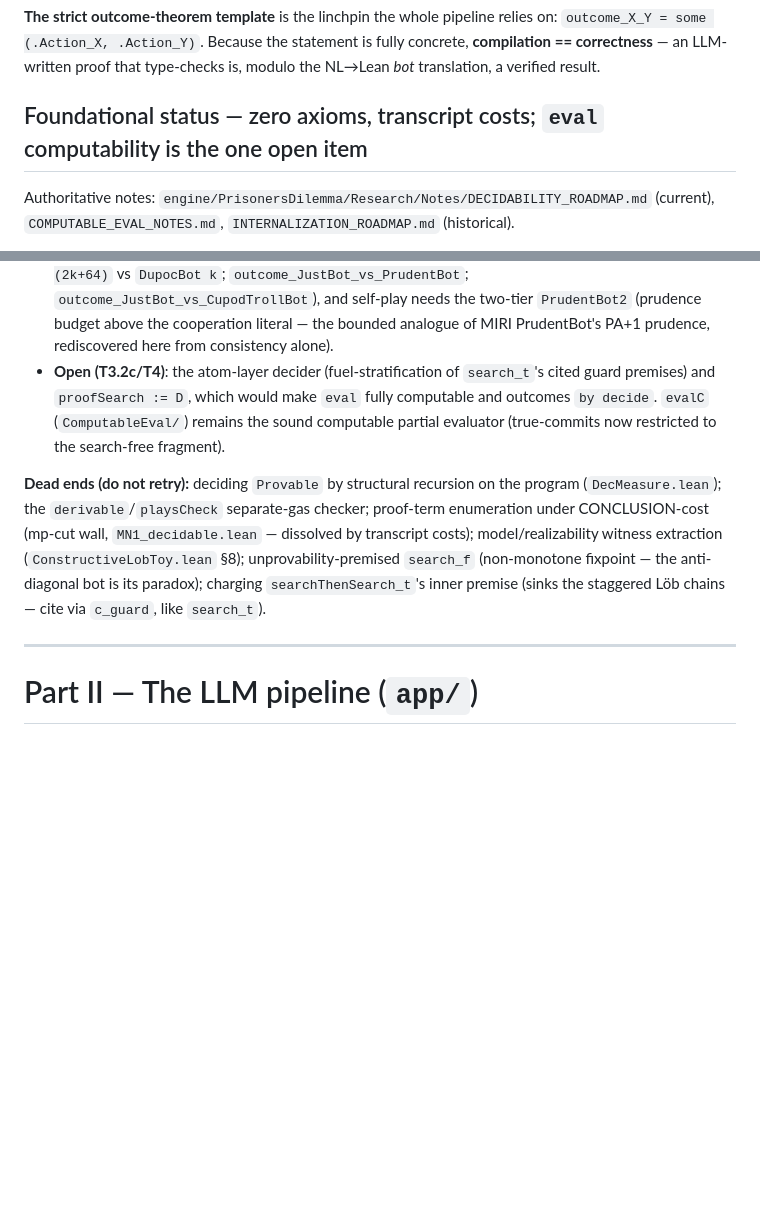
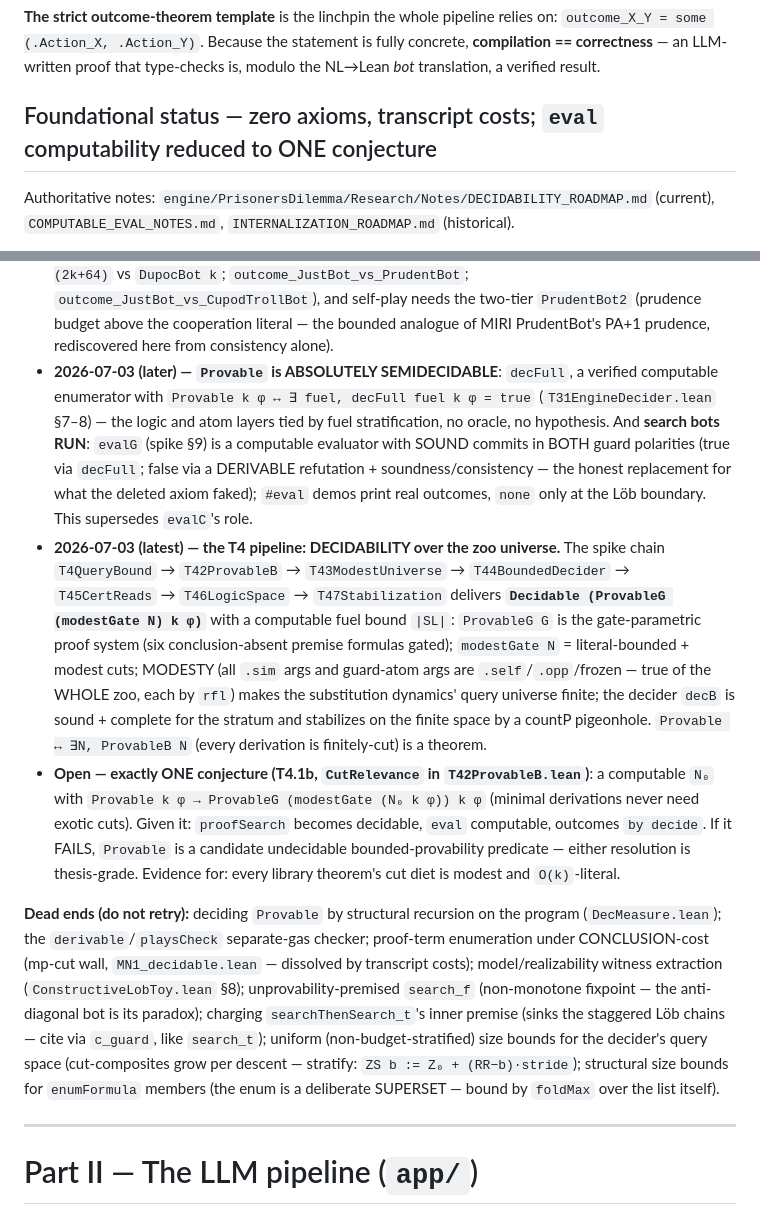
Before and after one commit to ColombanD/open-source-game-theory, a Markdown page: CLAUDE.md, 2 parts joined by grey strips. Rendered like a GitHub page; blank space fills up the shorter version.

Commit message:
docs(T5): bank the T3/T4 arc — CLAUDE.md crux updated, roadmap STATUS block
- CLAUDE.md: the foundational-status section now records the full day:
  absolute semidecidability (decFull + Provable_iff_decFull), evalG (computable
  evaluation of search bots, sound both guard polarities, #eval demos), and the
  T4 decidability pipeline ending in Decidable (ProvableG (modestGate N) k φ)
  with computable fuel bound |SL|. The open item is now stated as it truly is:
  exactly ONE conjecture (CutRelevance, T4.1b) between the engine and a fully
  computable eval — with the undecidability alternative noted. Dead-ends list
  extended (uniform size bounds for the query space; structural enum bounds).
- DECIDABILITY_ROADMAP.md: a STATUS table at the top — every shipped result
  with its file, the one open conjecture, and the optional T5 consolidation —
  so a fresh reader sees the arc before the milestone detail.
- Full engine `lake build` green (3144 jobs).

Co-Authored-By: Claude Fable 5 <noreply@anthropic.com>

```diff
--- a/CLAUDE.md
+++ b/CLAUDE.md
@@ -38,7 +38,7 @@ everything. Namespace `PD`. Layered bottom-up (each file imports the ones above)
 **compilation == correctness** — an LLM-written proof that type-checks is, modulo the
 NL→Lean *bot* translation, a verified result.
 
-## Foundational status — zero axioms, transcript costs; `eval` computability is the one open item
+## Foundational status — zero axioms, transcript costs; `eval` computability reduced to ONE conjecture
 
 Authoritative notes: `engine/PrisonersDilemma/Research/Notes/DECIDABILITY_ROADMAP.md` (current),
 `COMPUTABLE_EVAL_NOTES.md`, `INTERNALIZATION_ROADMAP.md` (historical).
@@ -65,10 +65,30 @@ Authoritative notes: `engine/PrisonersDilemma/Research/Notes/DECIDABILITY_ROADMA
   `outcome_JustBot_vs_PrudentBot`; `outcome_JustBot_vs_CupodTrollBot`), and self-play needs the
   two-tier `PrudentBot2` (prudence budget above the cooperation literal — the bounded analogue
   of MIRI PrudentBot's PA+1 prudence, rediscovered here from consistency alone).
-- **Open (T3.2c/T4)**: the atom-layer decider (fuel-stratification of `search_t`'s cited guard
-  premises) and `proofSearch := D`, which would make `eval` fully computable and outcomes
-  `by decide`. `evalC` (`ComputableEval/`) remains the sound computable partial evaluator
-  (true-commits now restricted to the search-free fragment).
+- **2026-07-03 (later) — `Provable` is ABSOLUTELY SEMIDECIDABLE**: `decFull`, a verified
+  computable enumerator with `Provable k φ ↔ ∃ fuel, decFull fuel k φ = true`
+  (`T31EngineDecider.lean` §7–8) — the logic and atom layers tied by fuel stratification, no
+  oracle, no hypothesis. And **search bots RUN**: `evalG` (spike §9) is a computable evaluator
+  with SOUND commits in BOTH guard polarities (true via `decFull`; false via a DERIVABLE
+  refutation + soundness/consistency — the honest replacement for what the deleted axiom
+  faked); `#eval` demos print real outcomes, `none` only at the Löb boundary. This supersedes
+  `evalC`'s role.
+- **2026-07-03 (latest) — the T4 pipeline: DECIDABILITY over the zoo universe.** The spike
+  chain `T4QueryBound` → `T42ProvableB` → `T43ModestUniverse` → `T44BoundedDecider` →
+  `T45CertReads` → `T46LogicSpace` → `T47Stabilization` delivers
+  **`Decidable (ProvableG (modestGate N) k φ)`** with a computable fuel bound `|SL|`:
+  `ProvableG G` is the gate-parametric proof system (six conclusion-absent premise formulas
+  gated); `modestGate N` = literal-bounded + modest cuts; MODESTY (all `.sim` args and
+  guard-atom args are `.self`/`.opp`/frozen — true of the WHOLE zoo, each by `rfl`) makes the
+  substitution dynamics' query universe finite; the decider `decB` is sound + complete for
+  the stratum and stabilizes on the finite space by a countP pigeonhole.
+  `Provable ↔ ∃N, ProvableB N` (every derivation is finitely-cut) is a theorem.
+- **Open — exactly ONE conjecture (T4.1b, `CutRelevance` in `T42ProvableB.lean`)**: a
+  computable `N₀` with `Provable k φ → ProvableG (modestGate (N₀ k φ)) k φ` (minimal
+  derivations never need exotic cuts). Given it: `proofSearch` becomes decidable, `eval`
+  computable, outcomes `by decide`. If it FAILS, `Provable` is a candidate undecidable
+  bounded-provability predicate — either resolution is thesis-grade. Evidence for: every
+  library theorem's cut diet is modest and `O(k)`-literal.
 
 **Dead ends (do not retry):** deciding `Provable` by structural recursion on the program
 (`DecMeasure.lean`); the `derivable`/`playsCheck` separate-gas checker; proof-term enumeration
@@ -76,7 +96,10 @@ under CONCLUSION-cost (mp-cut wall, `MN1_decidable.lean` — dissolved by transc
 model/realizability witness extraction (`ConstructiveLobToy.lean` §8); unprovability-premised
 `search_f` (non-monotone fixpoint — the anti-diagonal bot is its paradox); charging
 `searchThenSearch_t`'s inner premise (sinks the staggered Löb chains — cite via `c_guard`, like
-`search_t`).
+`search_t`); uniform (non-budget-stratified) size bounds for the decider's query space
+(cut-composites grow per descent — stratify: `ZS b := Z₀ + (RR−b)·stride`); structural size
+bounds for `enumFormula` members (the enum is a deliberate SUPERSET — bound by `foldMax` over
+the list itself).
 
 ---
 
```
Also changed, not shown: 1 other file.
